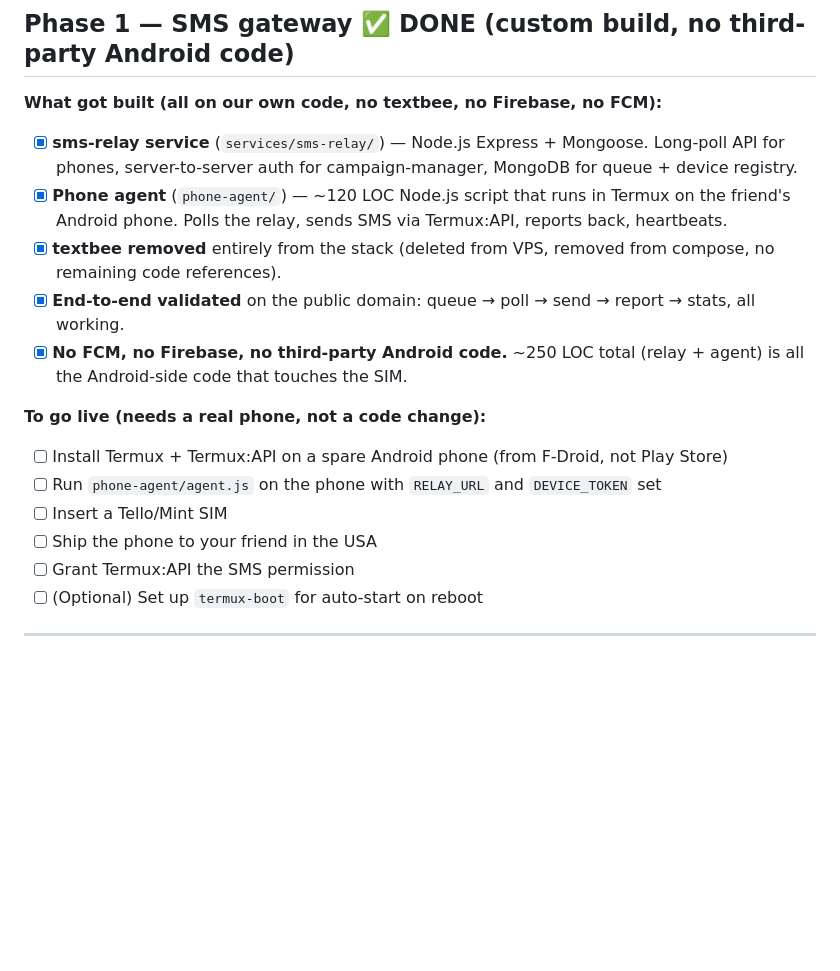
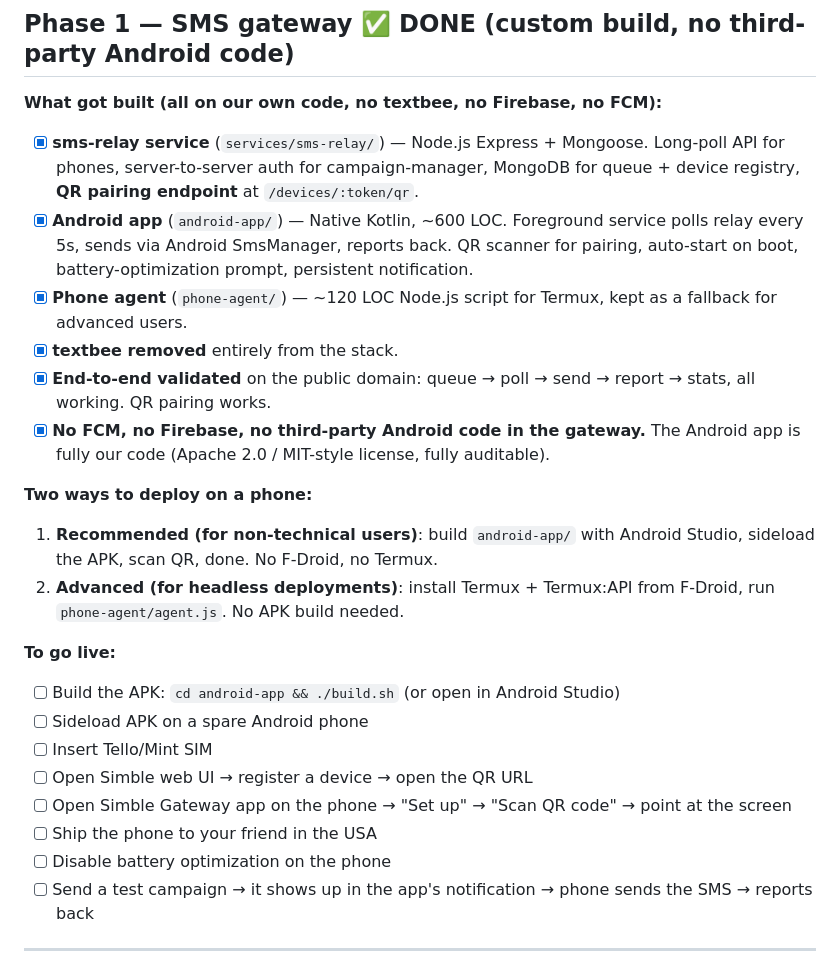
Before and after one commit to heynickquick/simble, a Markdown page: docs/PHASES.md, the part around the change. Rendered like a GitHub page; blank space fills up the shorter version.

Commit message:
PHASES.md: document Android app + QR pairing flow

```diff
--- a/docs/PHASES.md
+++ b/docs/PHASES.md
@@ -7,19 +7,26 @@
 ## Phase 1 — SMS gateway ✅ DONE (custom build, no third-party Android code)
 
 **What got built (all on our own code, no textbee, no Firebase, no FCM):**
-- [x] **sms-relay service** (`services/sms-relay/`) — Node.js Express + Mongoose. Long-poll API for phones, server-to-server auth for campaign-manager, MongoDB for queue + device registry.
-- [x] **Phone agent** (`phone-agent/`) — ~120 LOC Node.js script that runs in Termux on the friend's Android phone. Polls the relay, sends SMS via Termux:API, reports back, heartbeats.
-- [x] **textbee removed** entirely from the stack (deleted from VPS, removed from compose, no remaining code references).
-- [x] **End-to-end validated** on the public domain: queue → poll → send → report → stats, all working.
-- [x] **No FCM, no Firebase, no third-party Android code.** ~250 LOC total (relay + agent) is all the Android-side code that touches the SIM.
+- [x] **sms-relay service** (`services/sms-relay/`) — Node.js Express + Mongoose. Long-poll API for phones, server-to-server auth for campaign-manager, MongoDB for queue + device registry, **QR pairing endpoint** at `/devices/:token/qr`.
+- [x] **Android app** (`android-app/`) — Native Kotlin, ~600 LOC. Foreground service polls relay every 5s, sends via Android SmsManager, reports back. QR scanner for pairing, auto-start on boot, battery-optimization prompt, persistent notification.
+- [x] **Phone agent** (`phone-agent/`) — ~120 LOC Node.js script for Termux, kept as a fallback for advanced users.
+- [x] **textbee removed** entirely from the stack.
+- [x] **End-to-end validated** on the public domain: queue → poll → send → report → stats, all working. QR pairing works.
+- [x] **No FCM, no Firebase, no third-party Android code in the gateway.** The Android app is fully our code (Apache 2.0 / MIT-style license, fully auditable).
 
-**To go live (needs a real phone, not a code change):**
-- [ ] Install Termux + Termux:API on a spare Android phone (from F-Droid, not Play Store)
-- [ ] Run `phone-agent/agent.js` on the phone with `RELAY_URL` and `DEVICE_TOKEN` set
-- [ ] Insert a Tello/Mint SIM
+**Two ways to deploy on a phone:**
+1. **Recommended (for non-technical users)**: build `android-app/` with Android Studio, sideload the APK, scan QR, done. No F-Droid, no Termux.
+2. **Advanced (for headless deployments)**: install Termux + Termux:API from F-Droid, run `phone-agent/agent.js`. No APK build needed.
+
+**To go live:**
+- [ ] Build the APK: `cd android-app && ./build.sh` (or open in Android Studio)
+- [ ] Sideload APK on a spare Android phone
+- [ ] Insert Tello/Mint SIM
+- [ ] Open Simble web UI → register a device → open the QR URL
+- [ ] Open Simble Gateway app on the phone → "Set up" → "Scan QR code" → point at the screen
 - [ ] Ship the phone to your friend in the USA
-- [ ] Grant Termux:API the SMS permission
-- [ ] (Optional) Set up `termux-boot` for auto-start on reboot
+- [ ] Disable battery optimization on the phone
+- [ ] Send a test campaign → it shows up in the app's notification → phone sends the SMS → reports back
 
 ---
 
```
